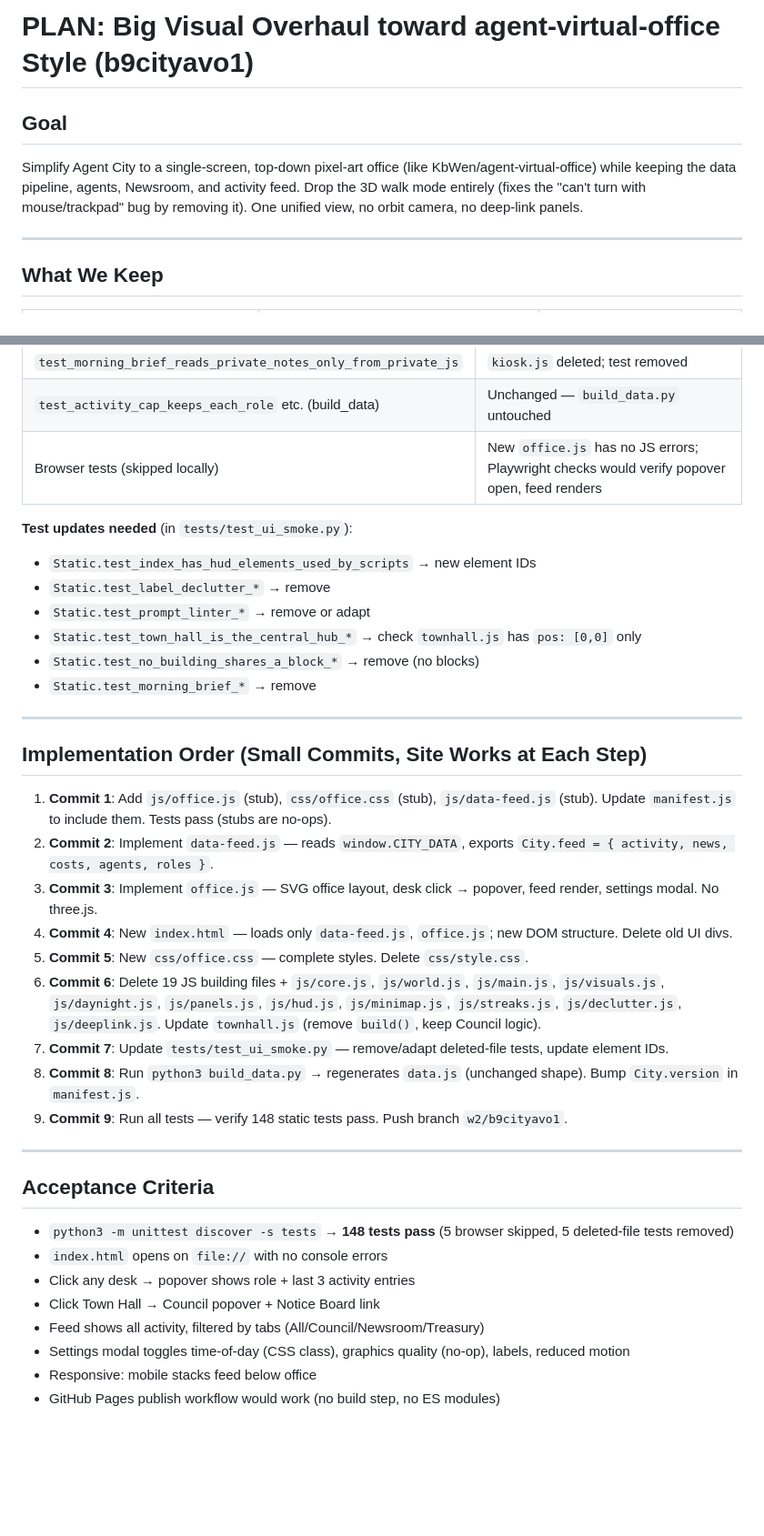
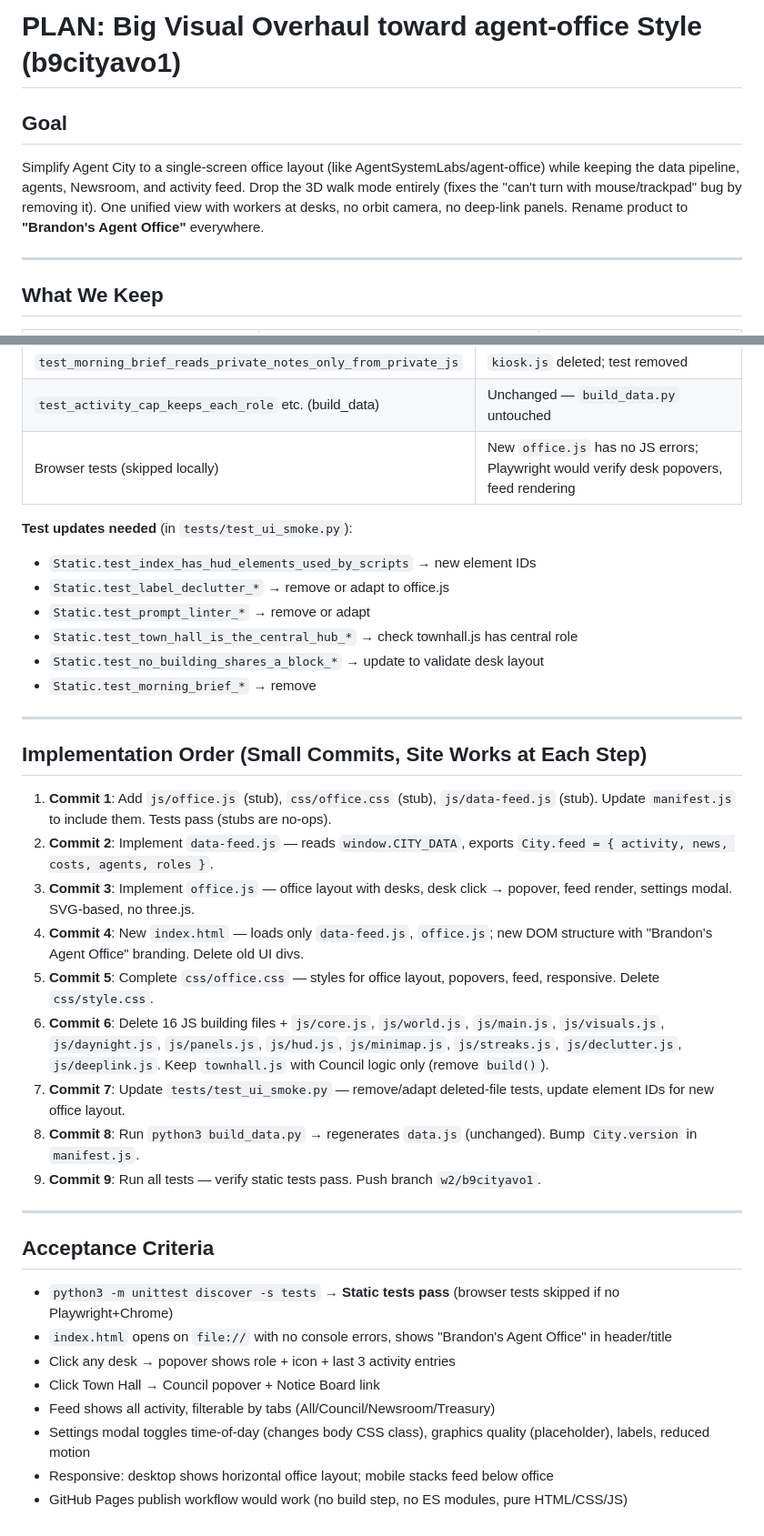
Before and after one commit to brandocalricia/agent-city, a Markdown page: PLAN.md, 2 parts joined by grey strips. Shown at 91% size. GitHub-like rendering; blank space fills up the shorter version.

```diff
--- a/PLAN.md
+++ b/PLAN.md
@@ -1,7 +1,7 @@
-# PLAN: Big Visual Overhaul toward agent-virtual-office Style (b9cityavo1)
+# PLAN: Big Visual Overhaul toward agent-office Style (b9cityavo1)
 
 ## Goal
-Simplify Agent City to a single-screen, top-down pixel-art office (like KbWen/agent-virtual-office) while keeping the data pipeline, agents, Newsroom, and activity feed. Drop the 3D walk mode entirely (fixes the "can't turn with mouse/trackpad" bug by removing it). One unified view, no orbit camera, no deep-link panels.
+Simplify Agent City to a single-screen office layout (like AgentSystemLabs/agent-office) while keeping the data pipeline, agents, Newsroom, and activity feed. Drop the 3D walk mode entirely (fixes the "can't turn with mouse/trackpad" bug by removing it). One unified view with workers at desks, no orbit camera, no deep-link panels. Rename product to **"Brandon's Agent Office"** everywhere.
 
 ---
 
@@ -127,13 +127,13 @@ js/buildings/workshop.js (already listed), css/style.css
 | `test_morning_brief_reads_private_notes_only_from_private_js` | `kiosk.js` deleted; test removed |
 | `test_activity_cap_keeps_each_role` etc. (build_data) | Unchanged — `build_data.py` untouched |
-| Browser tests (skipped locally) | New `office.js` has no JS errors; Playwright checks would verify popover open, feed renders |
+| Browser tests (skipped locally) | New `office.js` has no JS errors; Playwright would verify desk popovers, feed rendering |
 
 **Test updates needed** (in `tests/test_ui_smoke.py`):
 - `Static.test_index_has_hud_elements_used_by_scripts` → new element IDs
-- `Static.test_label_declutter_*` → remove
+- `Static.test_label_declutter_*` → remove or adapt to office.js
 - `Static.test_prompt_linter_*` → remove or adapt
-- `Static.test_town_hall_is_the_central_hub_*` → check `townhall.js` has `pos: [0,0]` only
-- `Static.test_no_building_shares_a_block_*` → remove (no blocks)
+- `Static.test_town_hall_is_the_central_hub_*` → check townhall.js has central role
+- `Static.test_no_building_shares_a_block_*` → update to validate desk layout
 - `Static.test_morning_brief_*` → remove
 
 ---
@@ -142,22 +142,22 @@ js/buildings/workshop.js (already listed), css/style.css
 
 1. **Commit 1**: Add `js/office.js` (stub), `css/office.css` (stub), `js/data-feed.js` (stub). Update `manifest.js` to include them. Tests pass (stubs are no-ops).
 2. **Commit 2**: Implement `data-feed.js` — reads `window.CITY_DATA`, exports `City.feed = { activity, news, costs, agents, roles }`.
-3. **Commit 3**: Implement `office.js` — SVG office layout, desk click → popover, feed render, settings modal. No three.js.
-4. **Commit 4**: New `index.html` — loads only `data-feed.js`, `office.js`; new DOM structure. Delete old UI divs.
-5. **Commit 5**: New `css/office.css` — complete styles. Delete `css/style.css`.
-6. **Commit 6**: Delete 19 JS building files + `js/core.js`, `js/world.js`, `js/main.js`, `js/visuals.js`, `js/daynight.js`, `js/panels.js`, `js/hud.js`, `js/minimap.js`, `js/streaks.js`, `js/declutter.js`, `js/deeplink.js`. Update `townhall.js` (remove `build()`, keep Council logic).
-7. **Commit 7**: Update `tests/test_ui_smoke.py` — remove/adapt deleted-file tests, update element IDs.
-8. **Commit 8**: Run `python3 build_data.py` → regenerates `data.js` (unchanged shape). Bump `City.version` in `manifest.js`.
-9. **Commit 9**: Run all tests — verify 148 static tests pass. Push branch `w2/b9cityavo1`.
+3. **Commit 3**: Implement `office.js` — office layout with desks, desk click → popover, feed render, settings modal. SVG-based, no three.js.
+4. **Commit 4**: New `index.html` — loads only `data-feed.js`, `office.js`; new DOM structure with "Brandon's Agent Office" branding. Delete old UI divs.
+5. **Commit 5**: Complete `css/office.css` — styles for office layout, popovers, feed, responsive. Delete `css/style.css`.
+6. **Commit 6**: Delete 16 JS building files + `js/core.js`, `js/world.js`, `js/main.js`, `js/visuals.js`, `js/daynight.js`, `js/panels.js`, `js/hud.js`, `js/minimap.js`, `js/streaks.js`, `js/declutter.js`, `js/deeplink.js`. Keep `townhall.js` with Council logic only (remove `build()`).
+7. **Commit 7**: Update `tests/test_ui_smoke.py` — remove/adapt deleted-file tests, update element IDs for new office layout.
+8. **Commit 8**: Run `python3 build_data.py` → regenerates `data.js` (unchanged). Bump `City.version` in `manifest.js`.
+9. **Commit 9**: Run all tests — verify static tests pass. Push branch `w2/b9cityavo1`.
 
 ---
 
 ## Acceptance Criteria
-- `python3 -m unittest discover -s tests` → **148 tests pass** (5 browser skipped, 5 deleted-file tests removed)
-- `index.html` opens on `file://` with no console errors
-- Click any desk → popover shows role + last 3 activity entries
+- `python3 -m unittest discover -s tests` → **Static tests pass** (browser tests skipped if no Playwright+Chrome)
+- `index.html` opens on `file://` with no console errors, shows "Brandon's Agent Office" in header/title
+- Click any desk → popover shows role + icon + last 3 activity entries
 - Click Town Hall → Council popover + Notice Board link
-- Feed shows all activity, filtered by tabs (All/Council/Newsroom/Treasury)
-- Settings modal toggles time-of-day (CSS class), graphics quality (no-op), labels, reduced motion
-- Responsive: mobile stacks feed below office
-- GitHub Pages publish workflow would work (no build step, no ES modules)
+- Feed shows all activity, filterable by tabs (All/Council/Newsroom/Treasury)
+- Settings modal toggles time-of-day (changes body CSS class), graphics quality (placeholder), labels, reduced motion
+- Responsive: desktop shows horizontal office layout; mobile stacks feed below office
+- GitHub Pages publish workflow would work (no build step, no ES modules, pure HTML/CSS/JS)
```
Also changed, not shown: other parts of PLAN.md (+37 -37 lines).
